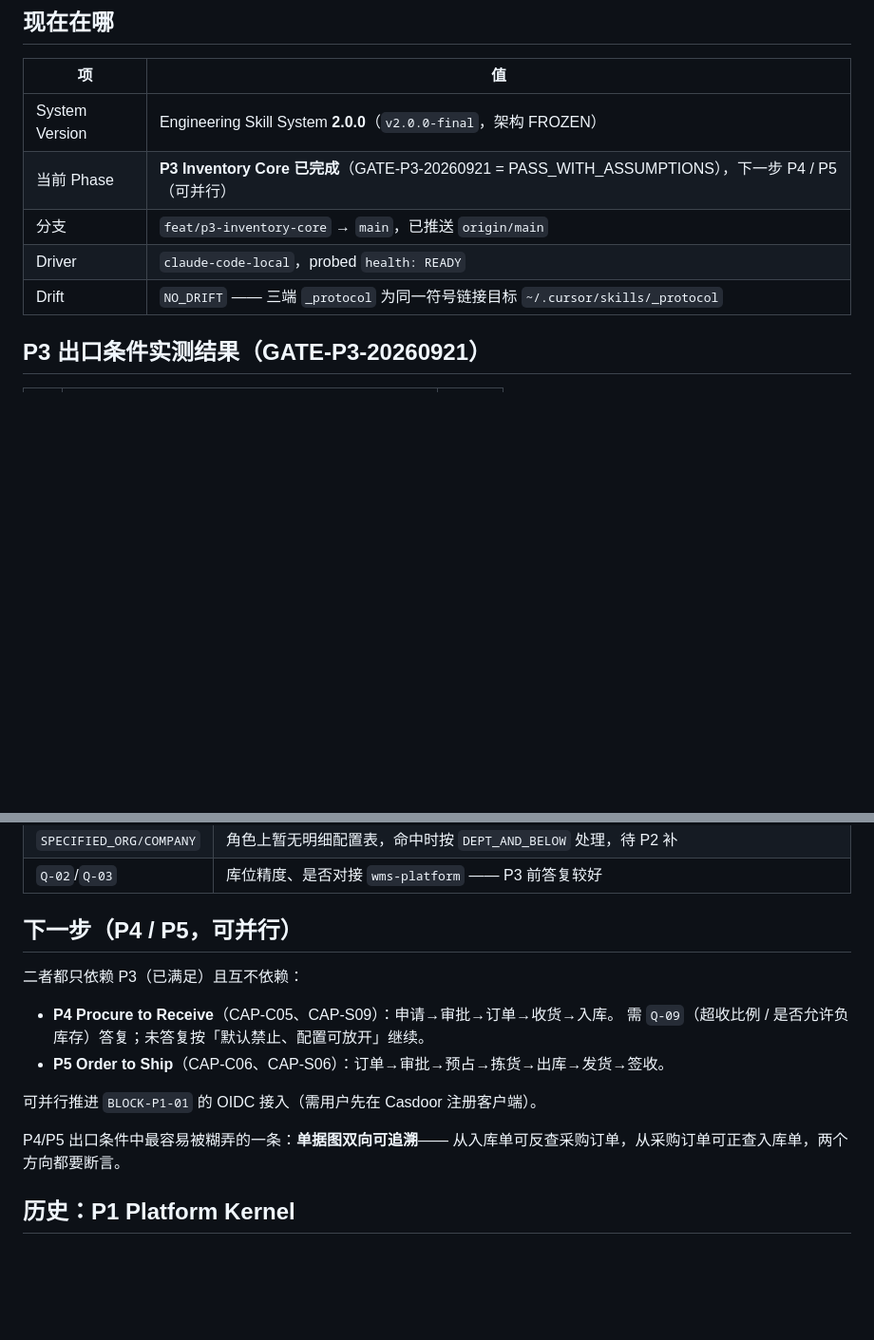
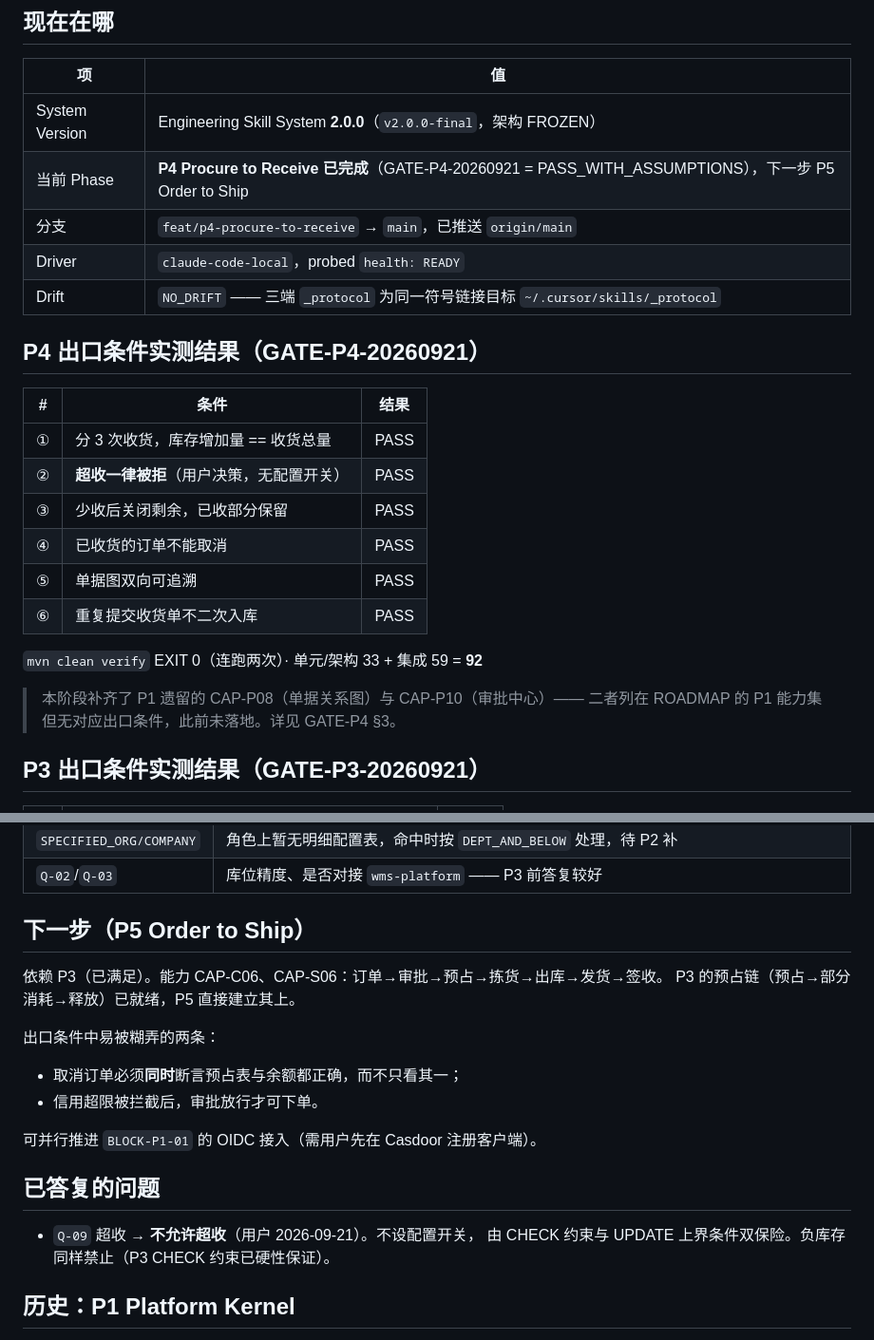
Before and after one commit to lirji/ERP-platform, a Markdown page: .engineering/PROGRESS_STATE.md, 2 parts joined by grey strips. Shown at 95% size. Drawn GitHub-style; blank space fills up the shorter version.

```diff
--- a/.engineering/PROGRESS_STATE.md
+++ b/.engineering/PROGRESS_STATE.md
@@ -9,10 +9,26 @@
 | 项 | 值 |
 |---|---|
 | System Version | Engineering Skill System **2.0.0**（`v2.0.0-final`，架构 FROZEN） |
-| 当前 Phase | **P3 Inventory Core 已完成**（GATE-P3-20260921 = PASS_WITH_ASSUMPTIONS），下一步 P4 / P5（可并行） |
-| 分支 | `feat/p3-inventory-core` → `main`，已推送 `origin/main` |
+| 当前 Phase | **P4 Procure to Receive 已完成**（GATE-P4-20260921 = PASS_WITH_ASSUMPTIONS），下一步 P5 Order to Ship |
+| 分支 | `feat/p4-procure-to-receive` → `main`，已推送 `origin/main` |
 | Driver | `claude-code-local`，probed `health: READY` |
 | Drift | `NO_DRIFT` —— 三端 `_protocol` 为同一符号链接目标 `~/.cursor/skills/_protocol` |
+
+## P4 出口条件实测结果（GATE-P4-20260921）
+
+| # | 条件 | 结果 |
+|---|---|---|
+| ① | 分 3 次收货，库存增加量 == 收货总量 | PASS |
+| ② | **超收一律被拒**（用户决策，无配置开关） | PASS |
+| ③ | 少收后关闭剩余，已收部分保留 | PASS |
+| ④ | 已收货的订单不能取消 | PASS |
+| ⑤ | 单据图双向可追溯 | PASS |
+| ⑥ | 重复提交收货单不二次入库 | PASS |
+
+`mvn clean verify` EXIT 0（连跑两次）· 单元/架构 33 + 集成 59 = **92**
+
+> 本阶段补齐了 P1 遗留的 CAP-P08（单据关系图）与 CAP-P10（审批中心）——
+> 二者列在 ROADMAP 的 P1 能力集但无对应出口条件，此前未落地。详见 GATE-P4 §3。
 
 ## P3 出口条件实测结果（GATE-P3-20260921）
 
@@ -87,17 +103,21 @@ Smoke：app 启动 UP · Flyway v60 · 对账通过
 | `SPECIFIED_ORG/COMPANY` | 角色上暂无明细配置表，命中时按 `DEPT_AND_BELOW` 处理，待 P2 补 |
 | `Q-02`/`Q-03` | 库位精度、是否对接 `wms-platform` —— P3 前答复较好 |
 
-## 下一步（P4 / P5，可并行）
+## 下一步（P5 Order to Ship）
 
-二者都只依赖 P3（已满足）且互不依赖：
-- **P4 Procure to Receive**（CAP-C05、CAP-S09）：申请→审批→订单→收货→入库。
-  需 `Q-09`（超收比例 / 是否允许负库存）答复；未答复按「默认禁止、配置可放开」继续。
-- **P5 Order to Ship**（CAP-C06、CAP-S06）：订单→审批→预占→拣货→出库→发货→签收。
+依赖 P3（已满足）。能力 CAP-C06、CAP-S06：订单→审批→预占→拣货→出库→发货→签收。
+P3 的预占链（预占→部分消耗→释放）已就绪，P5 直接建立其上。
+
+出口条件中易被糊弄的两条：
+- 取消订单必须**同时**断言预占表与余额都正确，而不只看其一；
+- 信用超限被拦截后，审批放行才可下单。
 
 可并行推进 `BLOCK-P1-01` 的 OIDC 接入（需用户先在 Casdoor 注册客户端）。
 
-P4/P5 出口条件中最容易被糊弄的一条：**单据图双向可追溯**——
-从入库单可反查采购订单，从采购订单可正查入库单，两个方向都要断言。
+## 已答复的问题
+
+- `Q-09` 超收 → **不允许超收**（用户 2026-09-21）。不设配置开关，
+  由 CHECK 约束与 UPDATE 上界条件双保险。负库存同样禁止（P3 CHECK 约束已硬性保证）。
 
 ## 历史：P1 Platform Kernel
 
```
Also changed, not shown: .engineering/gates/GATE-P4-20260921.md (added, +83 -0 lines).
